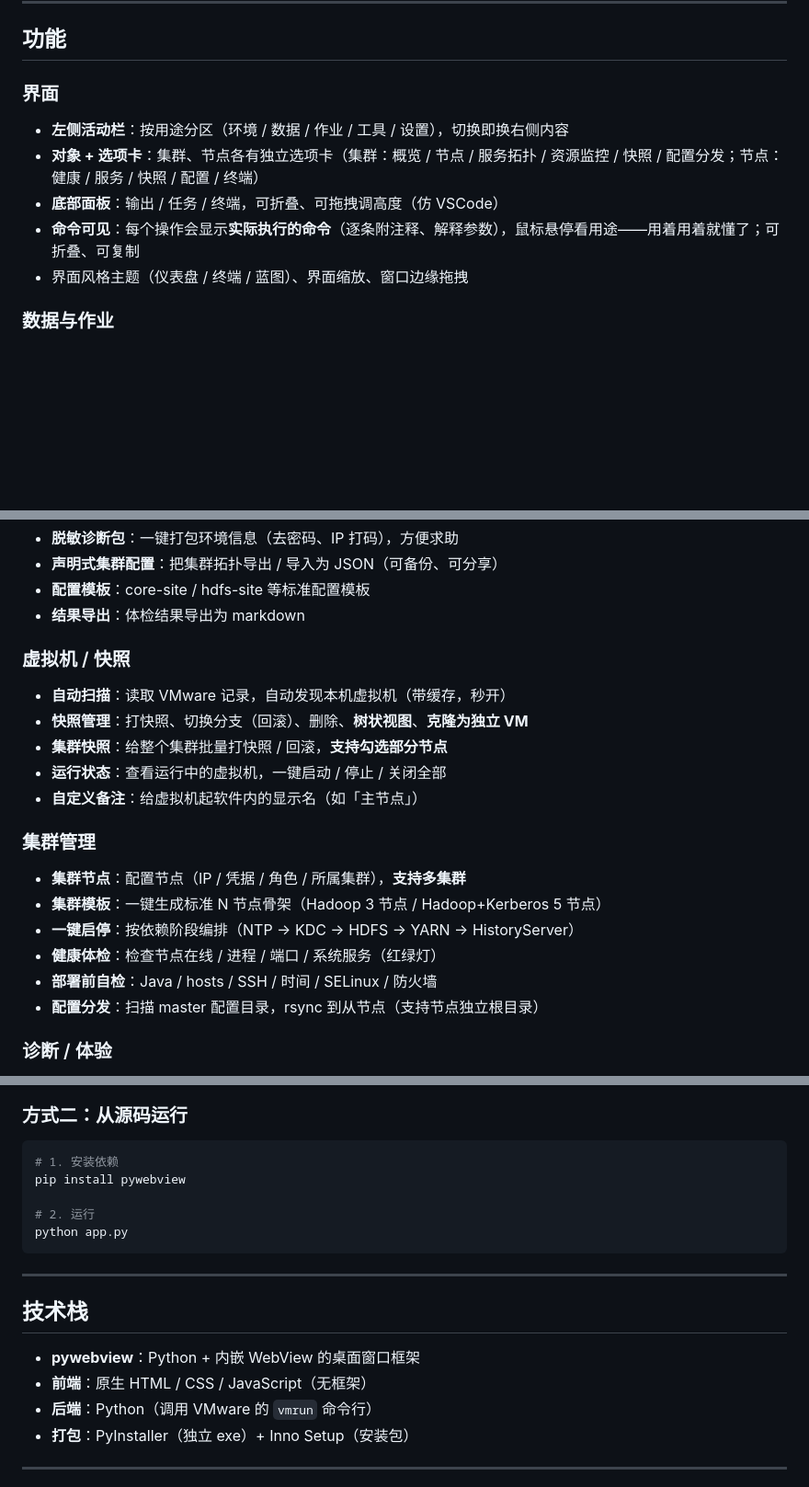
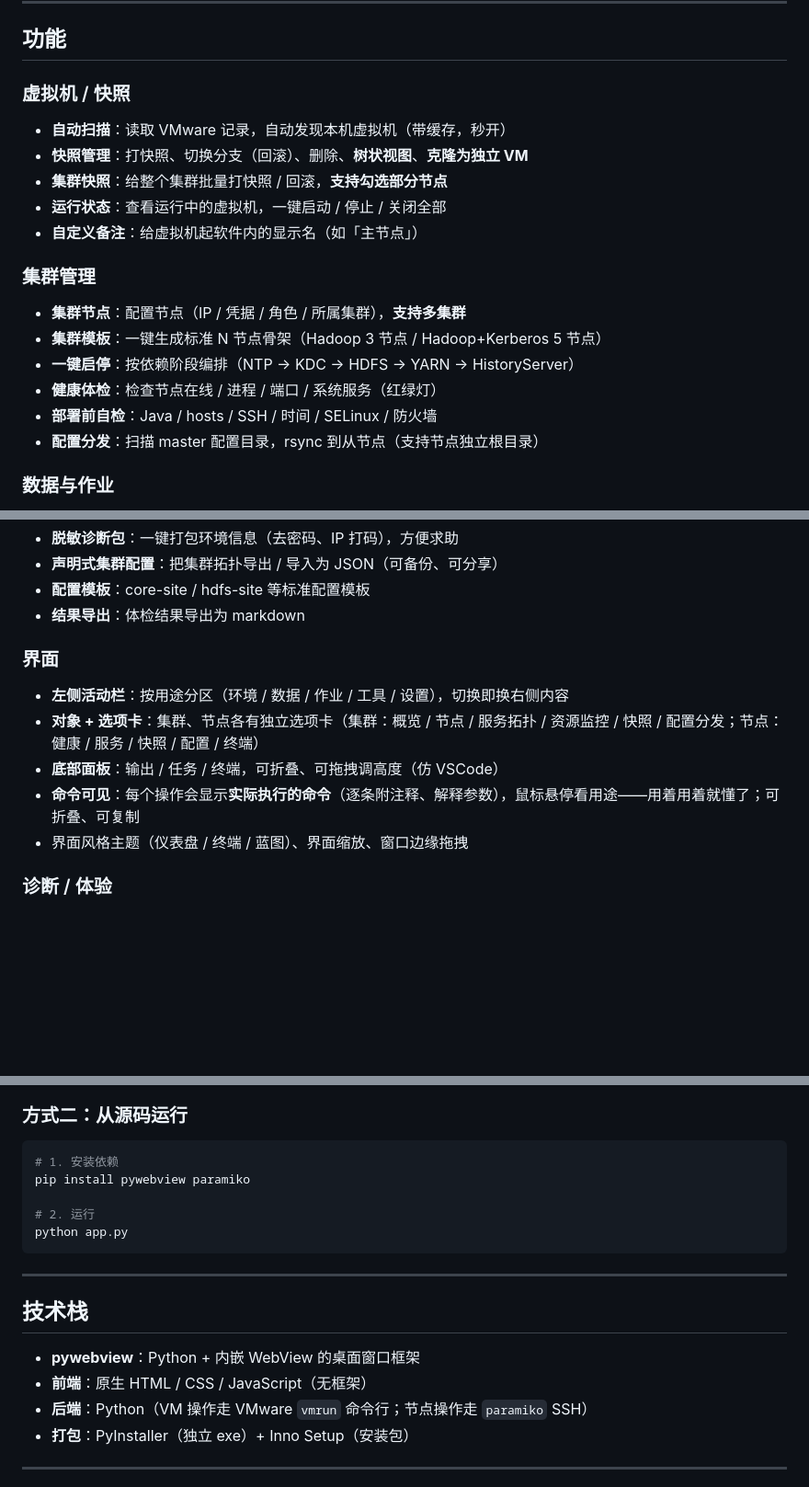
Before and after one commit to ZiJiangel/checkpoint, a Markdown page: README.md, 3 parts joined by grey strips. Shown at 92% size. Drawn GitHub-style; blank space fills up the shorter version.

````diff
--- a/README.md
+++ b/README.md
@@ -29,12 +29,20 @@
 
 ## 功能
 
-### 界面
-- **左侧活动栏**：按用途分区（环境 / 数据 / 作业 / 工具 / 设置），切换即换右侧内容
-- **对象 + 选项卡**：集群、节点各有独立选项卡（集群：概览 / 节点 / 服务拓扑 / 资源监控 / 快照 / 配置分发；节点：健康 / 服务 / 快照 / 配置 / 终端）
-- **底部面板**：输出 / 任务 / 终端，可折叠、可拖拽调高度（仿 VSCode）
-- **命令可见**：每个操作会显示**实际执行的命令**（逐条附注释、解释参数），鼠标悬停看用途——用着用着就懂了；可折叠、可复制
-- 界面风格主题（仪表盘 / 终端 / 蓝图）、界面缩放、窗口边缘拖拽
+### 虚拟机 / 快照
+- **自动扫描**：读取 VMware 记录，自动发现本机虚拟机（带缓存，秒开）
+- **快照管理**：打快照、切换分支（回滚）、删除、**树状视图**、**克隆为独立 VM**
+- **集群快照**：给整个集群批量打快照 / 回滚，**支持勾选部分节点**
+- **运行状态**：查看运行中的虚拟机，一键启动 / 停止 / 关闭全部
+- **自定义备注**：给虚拟机起软件内的显示名（如「主节点」）
+
+### 集群管理
+- **集群节点**：配置节点（IP / 凭据 / 角色 / 所属集群），**支持多集群**
+- **集群模板**：一键生成标准 N 节点骨架（Hadoop 3 节点 / Hadoop+Kerberos 5 节点）
+- **一键启停**：按依赖阶段编排（NTP → KDC → HDFS → YARN → HistoryServer）
+- **健康体检**：检查节点在线 / 进程 / 端口 / 系统服务（红绿灯）
+- **部署前自检**：Java / hosts / SSH / 时间 / SELinux / 防火墙
+- **配置分发**：扫描 master 配置目录，rsync 到从节点（支持节点独立根目录）
 
 ### 数据与作业
 - **HDFS 操作**：浏览 / 上传 / 下载 / 新建 / 删除 / 重命名 / 搜索（带目录树）
@@ -52,20 +60,12 @@
 - **配置模板**：core-site / hdfs-site 等标准配置模板
 - **结果导出**：体检结果导出为 markdown
 
-### 虚拟机 / 快照
-- **自动扫描**：读取 VMware 记录，自动发现本机虚拟机（带缓存，秒开）
-- **快照管理**：打快照、切换分支（回滚）、删除、**树状视图**、**克隆为独立 VM**
-- **集群快照**：给整个集群批量打快照 / 回滚，**支持勾选部分节点**
-- **运行状态**：查看运行中的虚拟机，一键启动 / 停止 / 关闭全部
-- **自定义备注**：给虚拟机起软件内的显示名（如「主节点」）
-
-### 集群管理
-- **集群节点**：配置节点（IP / 凭据 / 角色 / 所属集群），**支持多集群**
-- **集群模板**：一键生成标准 N 节点骨架（Hadoop 3 节点 / Hadoop+Kerberos 5 节点）
-- **一键启停**：按依赖阶段编排（NTP → KDC → HDFS → YARN → HistoryServer）
-- **健康体检**：检查节点在线 / 进程 / 端口 / 系统服务（红绿灯）
-- **部署前自检**：Java / hosts / SSH / 时间 / SELinux / 防火墙
-- **配置分发**：扫描 master 配置目录，rsync 到从节点（支持节点独立根目录）
+### 界面
+- **左侧活动栏**：按用途分区（环境 / 数据 / 作业 / 工具 / 设置），切换即换右侧内容
+- **对象 + 选项卡**：集群、节点各有独立选项卡（集群：概览 / 节点 / 服务拓扑 / 资源监控 / 快照 / 配置分发；节点：健康 / 服务 / 快照 / 配置 / 终端）
+- **底部面板**：输出 / 任务 / 终端，可折叠、可拖拽调高度（仿 VSCode）
+- **命令可见**：每个操作会显示**实际执行的命令**（逐条附注释、解释参数），鼠标悬停看用途——用着用着就懂了；可折叠、可复制
+- 界面风格主题（仪表盘 / 终端 / 蓝图）、界面缩放、窗口边缘拖拽
 
 ### 诊断 / 体验
 - **人话报错**：常见错误翻译成「原因 + 修复建议」（24 条规则）
@@ -125,7 +128,7 @@
 
 ```bash
 # 1. 安装依赖
-pip install pywebview
+pip install pywebview paramiko
 
 # 2. 运行
 python app.py
@@ -137,7 +140,7 @@ python app.py
 
 - **pywebview**：Python + 内嵌 WebView 的桌面窗口框架
 - **前端**：原生 HTML / CSS / JavaScript（无框架）
-- **后端**：Python（调用 VMware 的 `vmrun` 命令行）
+- **后端**：Python（VM 操作走 VMware `vmrun` 命令行；节点操作走 `paramiko` SSH）
 - **打包**：PyInstaller（独立 exe）+ Inno Setup（安装包）
 
 ---
````
Also changed, not shown: other parts of README.md (+11 -5 lines), README.en.md (+6 -3 lines).
